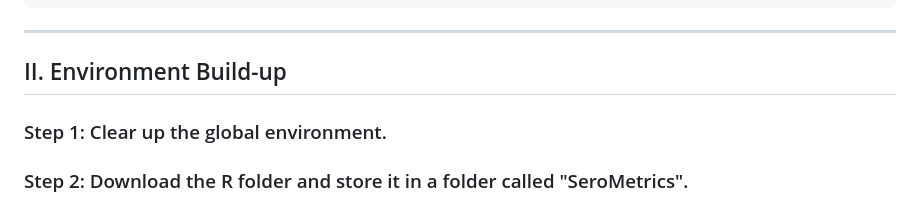
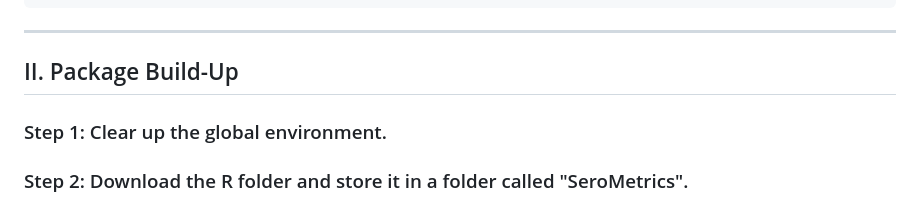
Before and after one commit to byyangyby/SeroMetrics, a Markdown page: README.md, the part around the change. GitHub-like rendering.

````diff
--- a/README.md
+++ b/README.md
@@ -121,7 +121,7 @@
     ## 10     1       1952        2020           1969         5
 ```
 ---
-## II. Environment Build-up
+## II. Package Build-Up
 
 ### Step 1: Clear up the global environment.
 
````
